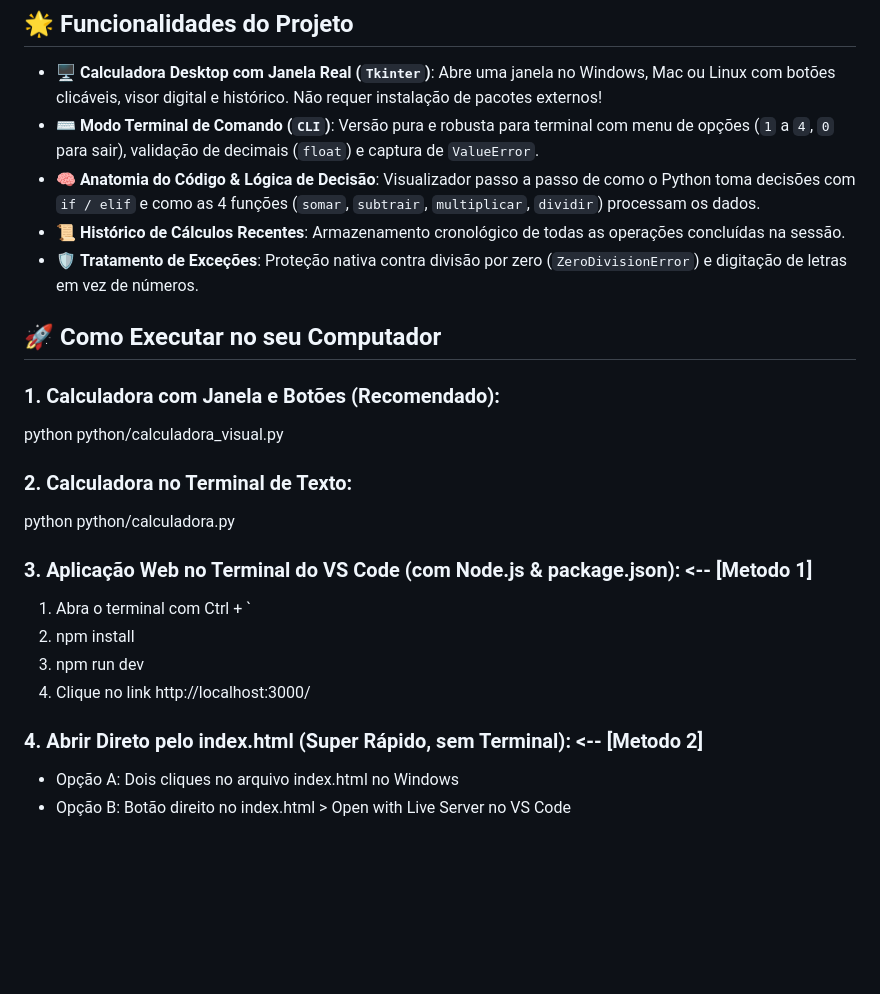
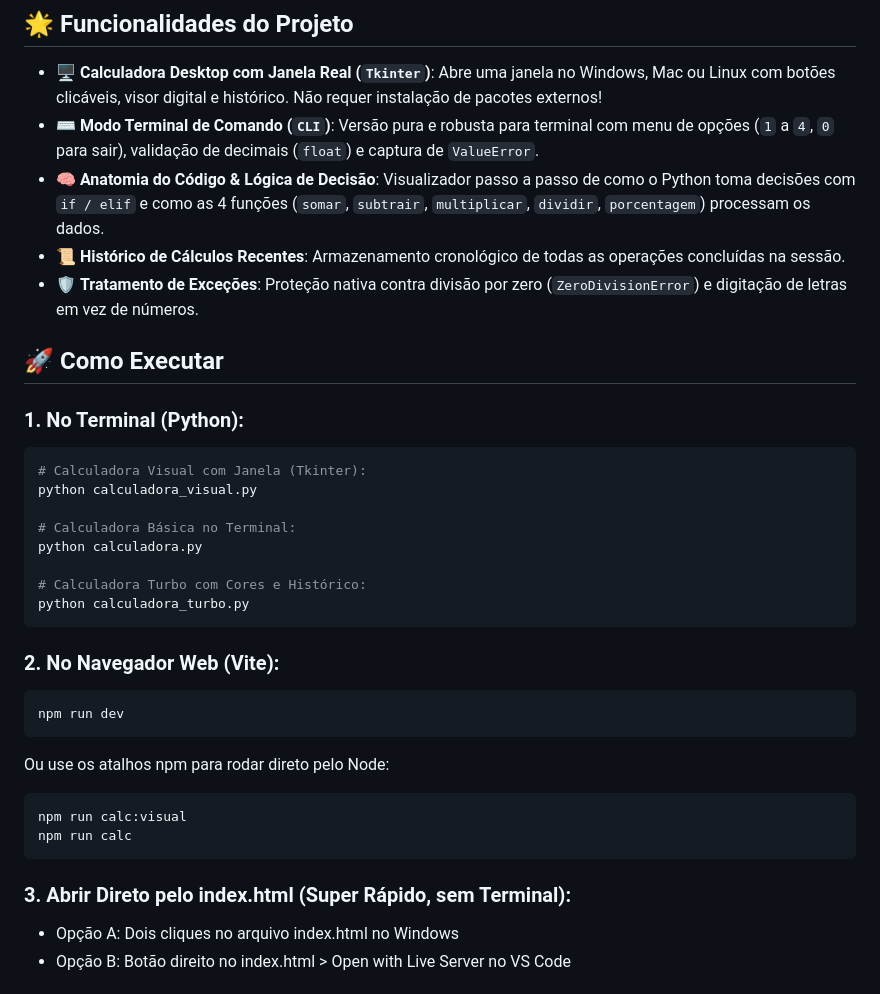
Before and after one commit to ogqueiroz/1-Projeto-alura-calculadora-python, a Markdown page: README.md, the part around the change. Drawn GitHub-style; blank space fills up the shorter version.

Commit message:
Enhance README with new features and execution steps
Updated project features and execution instructions in README.

````diff
--- a/README.md
+++ b/README.md
@@ -35,26 +35,36 @@ O objetivo da imersão foi vivenciar na prática o fluxo de trabalho da nova ger
 
 - 🖥️ **Calculadora Desktop com Janela Real (`Tkinter`)**: Abre uma janela no Windows, Mac ou Linux com botões clicáveis, visor digital e histórico. Não requer instalação de pacotes externos!
 - ⌨️ **Modo Terminal de Comando (`CLI`)**: Versão pura e robusta para terminal com menu de opções (`1` a `4`, `0` para sair), validação de decimais (`float`) e captura de `ValueError`.
-- 🧠 **Anatomia do Código & Lógica de Decisão**: Visualizador passo a passo de como o Python toma decisões com `if / elif` e como as 4 funções (`somar`, `subtrair`, `multiplicar`, `dividir`) processam os dados.
+- 🧠 **Anatomia do Código & Lógica de Decisão**: Visualizador passo a passo de como o Python toma decisões com `if / elif` e como as 4 funções (`somar`, `subtrair`, `multiplicar`, `dividir`, `porcentagem`) processam os dados.
 - 📜 **Histórico de Cálculos Recentes**: Armazenamento cronológico de todas as operações concluídas na sessão.
 - 🛡️ **Tratamento de Exceções**: Proteção nativa contra divisão por zero (`ZeroDivisionError`) e digitação de letras em vez de números.
 
 
-## 🚀 Como Executar no seu Computador
+## 🚀 Como Executar
 
-### 1. Calculadora com Janela e Botões (Recomendado):
-python python/calculadora_visual.py
+### 1. No Terminal (Python):
+```bash
+# Calculadora Visual com Janela (Tkinter):
+python calculadora_visual.py
 
-### 2. Calculadora no Terminal de Texto:
-python python/calculadora.py
+# Calculadora Básica no Terminal:
+python calculadora.py
 
-### 3. Aplicação Web no Terminal do VS Code (com Node.js & package.json):  <-- [Metodo 1]
-1. Abra o terminal com Ctrl + `
-2. npm install
-3. npm run dev
-4. Clique no link http://localhost:3000/
+# Calculadora Turbo com Cores e Histórico:
+python calculadora_turbo.py
+```
 
-### 4. Abrir Direto pelo index.html (Super Rápido, sem Terminal):          <-- [Metodo 2]
+### 2. No Navegador Web (Vite):
+```bash
+npm run dev
+```
+Ou use os atalhos npm para rodar direto pelo Node:
+```bash
+npm run calc:visual
+npm run calc
+```
+
+### 3. Abrir Direto pelo index.html (Super Rápido, sem Terminal):
 - Opção A: Dois cliques no arquivo index.html no Windows
 - Opção B: Botão direito no index.html > Open with Live Server no VS Code
 
````
